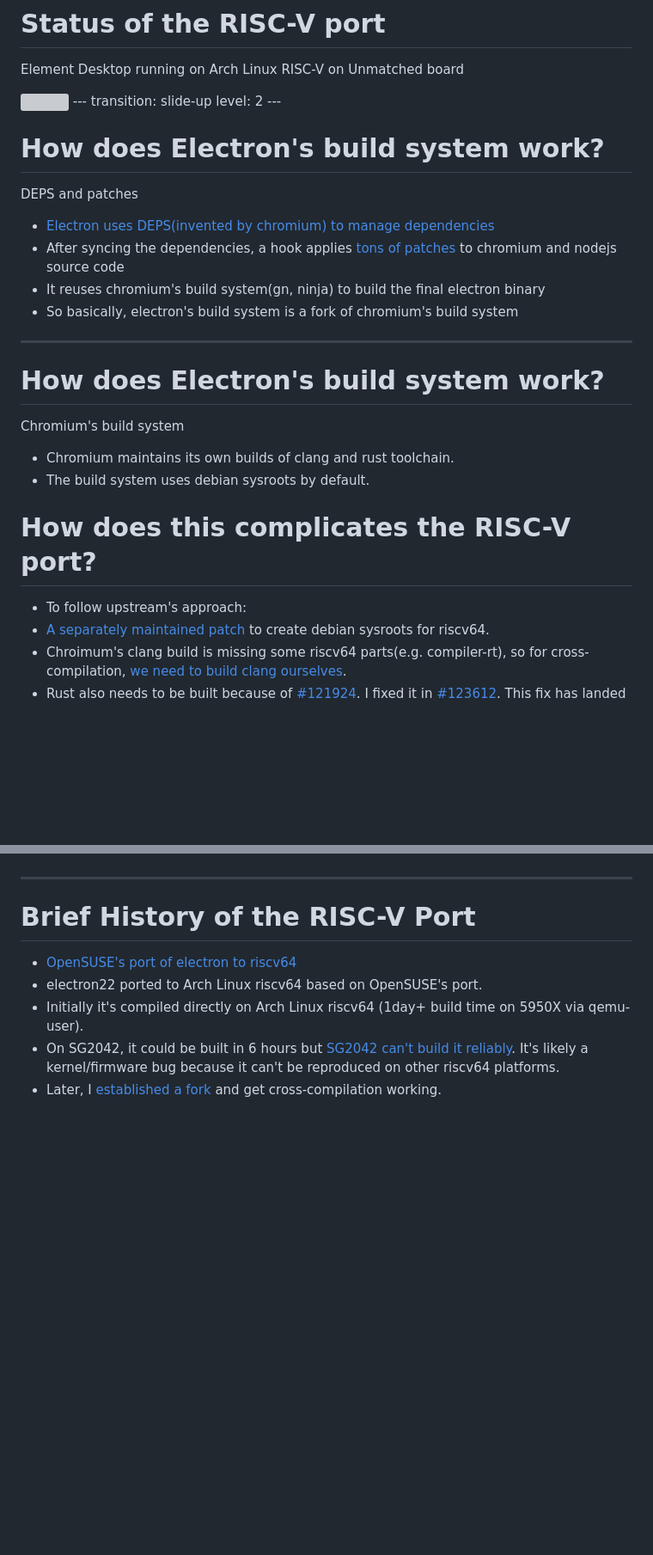
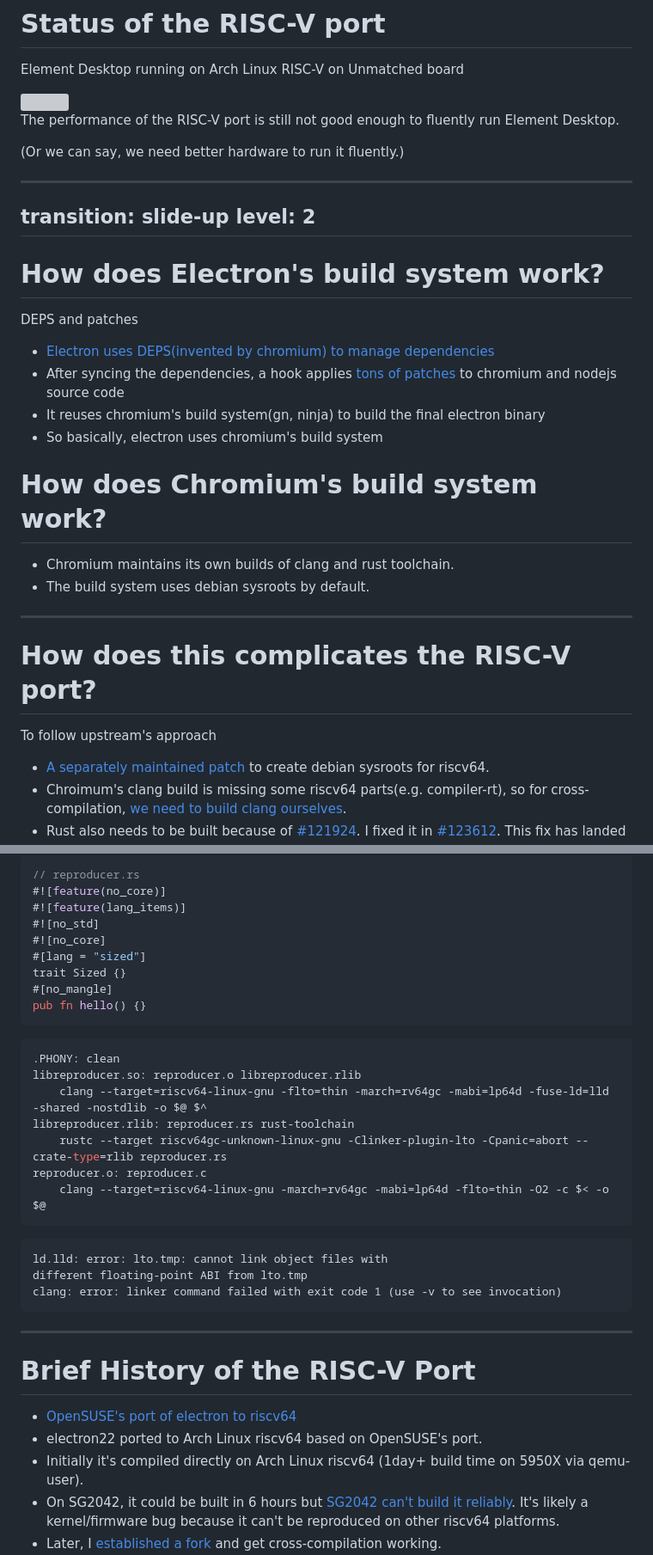
Before and after one commit to kxxt/slides, a Markdown page: slides/electron-riscv-porting/slides.md, 2 parts joined by grey strips. Shown: that part at 86% size. Drawn GitHub-style; blank space fills up the shorter version; grey boxes are pictures that could not be loaded.

Commit message:
add min reproducer of float-abi problem

````diff
--- a/slides/electron-riscv-porting/slides.md
+++ b/slides/electron-riscv-porting/slides.md
@@ -99,6 +99,13 @@ Most of the electron apps can be made to work on riscv64. The performance still
 Element Desktop running on Arch Linux RISC-V on Unmatched board
 
 <img src="/element.png" width="666px" style="display: inline">
+
+<p style="float: right; width: 9em;">
+  The performance of the RISC-V port is still not good enough to fluently run Element Desktop.
+
+  (Or we can say, we need better hardware to run it fluently.)
+</p>
+
 ---
 transition: slide-up
 level: 2
@@ -111,20 +118,17 @@ DEPS and patches
 - [Electron uses DEPS(invented by chromium) to manage dependencies](https://github.com/riscv-forks/electron/blob/v31.0.1-riscv/DEPS)
 - After syncing the dependencies, a hook applies [tons of patches](https://github.com/riscv-forks/electron/tree/v31.0.1-riscv/patches) to chromium and nodejs source code
 - It reuses chromium's build system(gn, ninja) to build the final electron binary
-- So basically, electron's build system is a fork of chromium's build system
+- So basically, electron uses chromium's build system
 
----
-
-# How does Electron's build system work?
-
-Chromium's build system
+# How does Chromium's build system work?
 
 - Chromium maintains its own builds of clang and rust toolchain.
 - The build system uses debian sysroots by default.
 
+---
+
 # How does this complicates the RISC-V port?
-
-- To follow upstream's approach:
+To follow upstream's approach
 - [A separately maintained patch](https://github.com/riscv-forks/electron/blob/README/sysroot.patch) to create debian sysroots for riscv64.
 - Chroimum's clang build is missing some riscv64 parts(e.g. compiler-rt), so for cross-compilation, [we need to build clang ourselves](TODO).
 - Rust also needs to be built because of [#121924](https://github.com/rust-lang/rust/issues/121924). I fixed it in [#123612](https://github.com/rust-lang/rust/pull/123612). This fix has landed in rust 1.79.0 (Released on 13 June).
@@ -131,3 +150,33 @@ Chromium's build system
+```rust
+// reproducer.rs
+#![feature(no_core)]
+#![feature(lang_items)]
+#![no_std]
+#![no_core]
+#[lang = "sized"]
+trait Sized {}
+#[no_mangle]
+pub fn hello() {}
+```
+
+</div>
+
+
+```makefile
+.PHONY: clean
+libreproducer.so: reproducer.o libreproducer.rlib
+	clang --target=riscv64-linux-gnu -flto=thin -march=rv64gc -mabi=lp64d -fuse-ld=lld -shared -nostdlib -o $@ $^
+libreproducer.rlib: reproducer.rs rust-toolchain
+	rustc --target riscv64gc-unknown-linux-gnu -Clinker-plugin-lto -Cpanic=abort --crate-type=rlib reproducer.rs
+reproducer.o: reproducer.c
+	clang --target=riscv64-linux-gnu -march=rv64gc -mabi=lp64d -flto=thin -O2 -c $< -o $@
+```
+
+```
+ld.lld: error: lto.tmp: cannot link object files with
+different floating-point ABI from lto.tmp
+clang: error: linker command failed with exit code 1 (use -v to see invocation)
+```
 
 ---
 
````
Also changed, not shown: other parts of slides/electron-riscv-porting/slides.md (+15 -0 lines).
